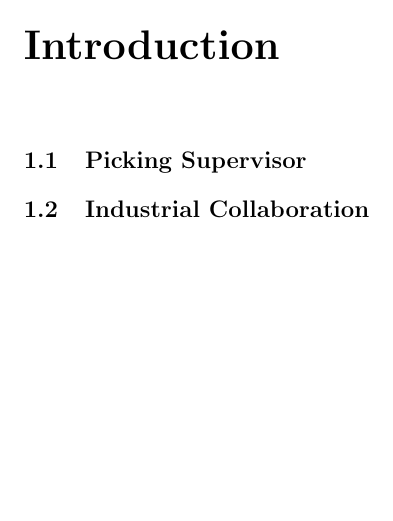
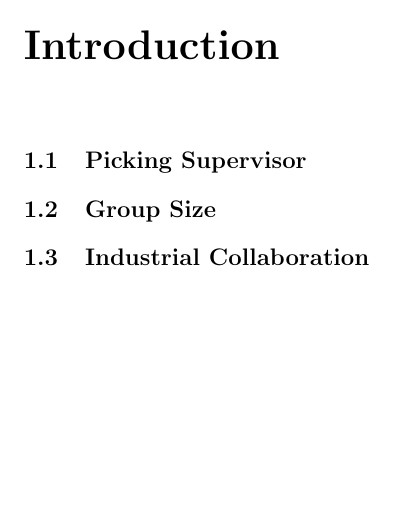
Before and after one commit to aslakjohansen/report-writing, a LaTeX thesis (doc/report-writing.tex): part of page 3 of 7, cut so that both start at the same text. Compiled offline with pdfLaTeX.

Commit message:
Added a group size section

```diff
--- a/doc/report-writing.tex
+++ b/doc/report-writing.tex
@@ -15,6 +15,8 @@
 
 \section{Picking Supervisor}
 
+\section{Group Size}
+
 \section{Industrial Collaboration}
 
 \chapter{Report Structure}
```
